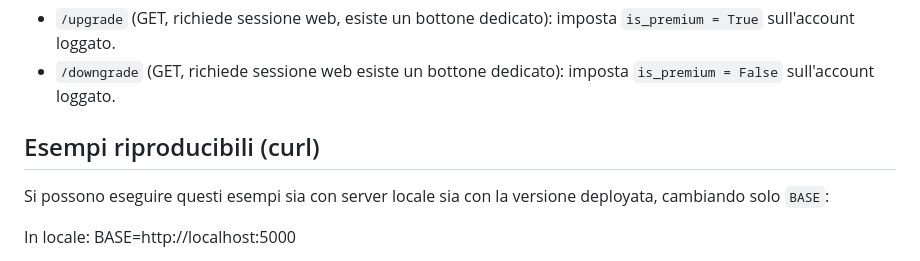
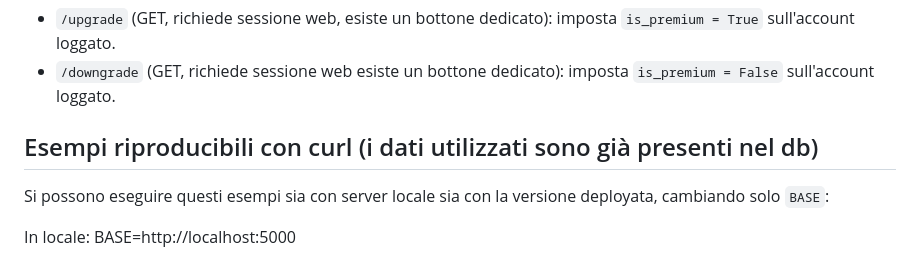
Before and after one commit to bernardoturri-04/WeatherForecastAPI, a Markdown page: README.md, the part around the change. GitHub-like rendering.

```diff
--- a/README.md
+++ b/README.md
@@ -276,7 +276,7 @@ Per creare un nuovo account è rischiesta la sessione web tramite il bottone "ma
 - `/downgrade` (GET, richiede sessione web esiste un bottone dedicato): imposta `is_premium = False` sull'account loggato.
 
 
-## Esempi riproducibili (curl)
+## Esempi riproducibili con curl (i dati utilizzati sono già presenti nel db)
 
 Si possono eseguire questi esempi sia con server locale sia con la versione deployata, cambiando solo `BASE`:
 
```
